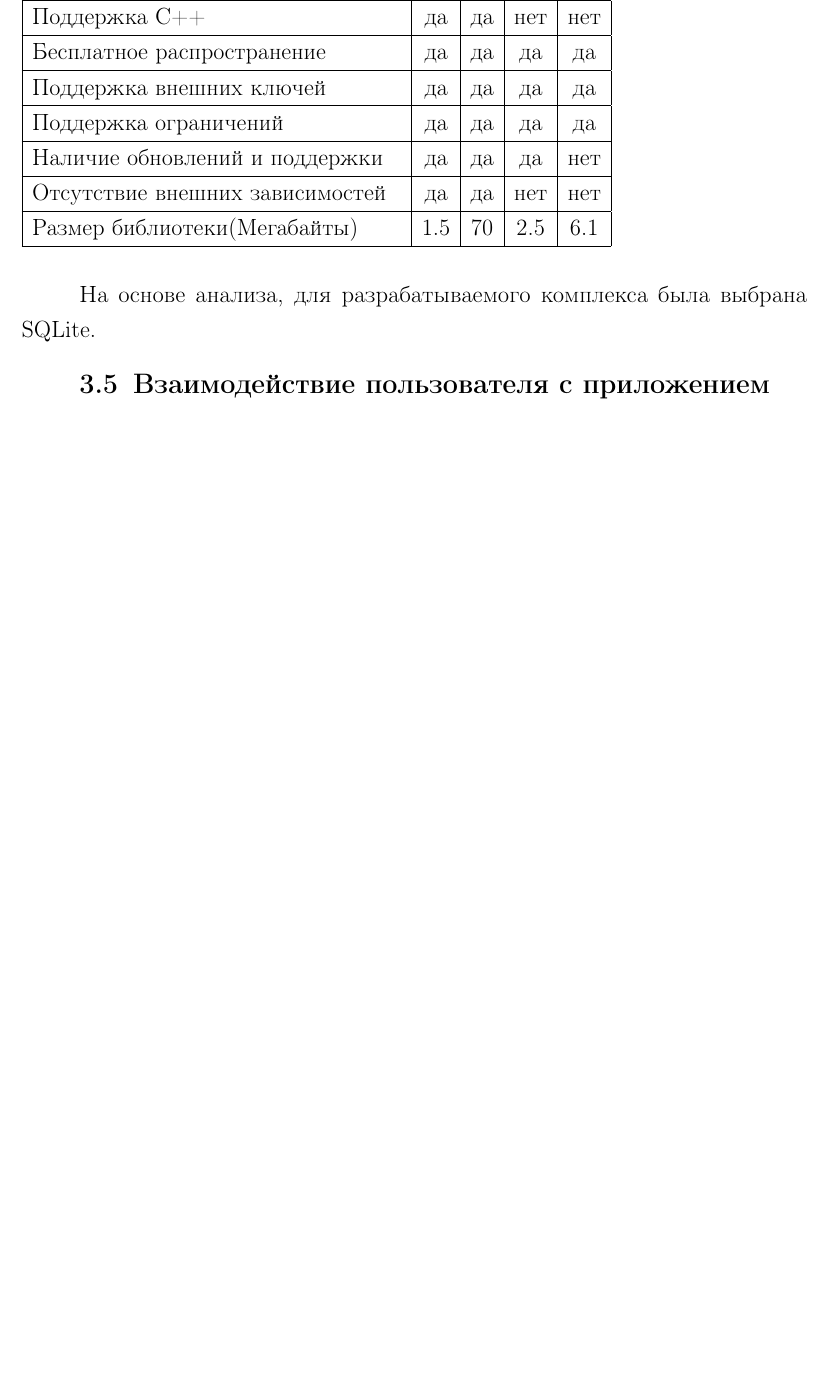
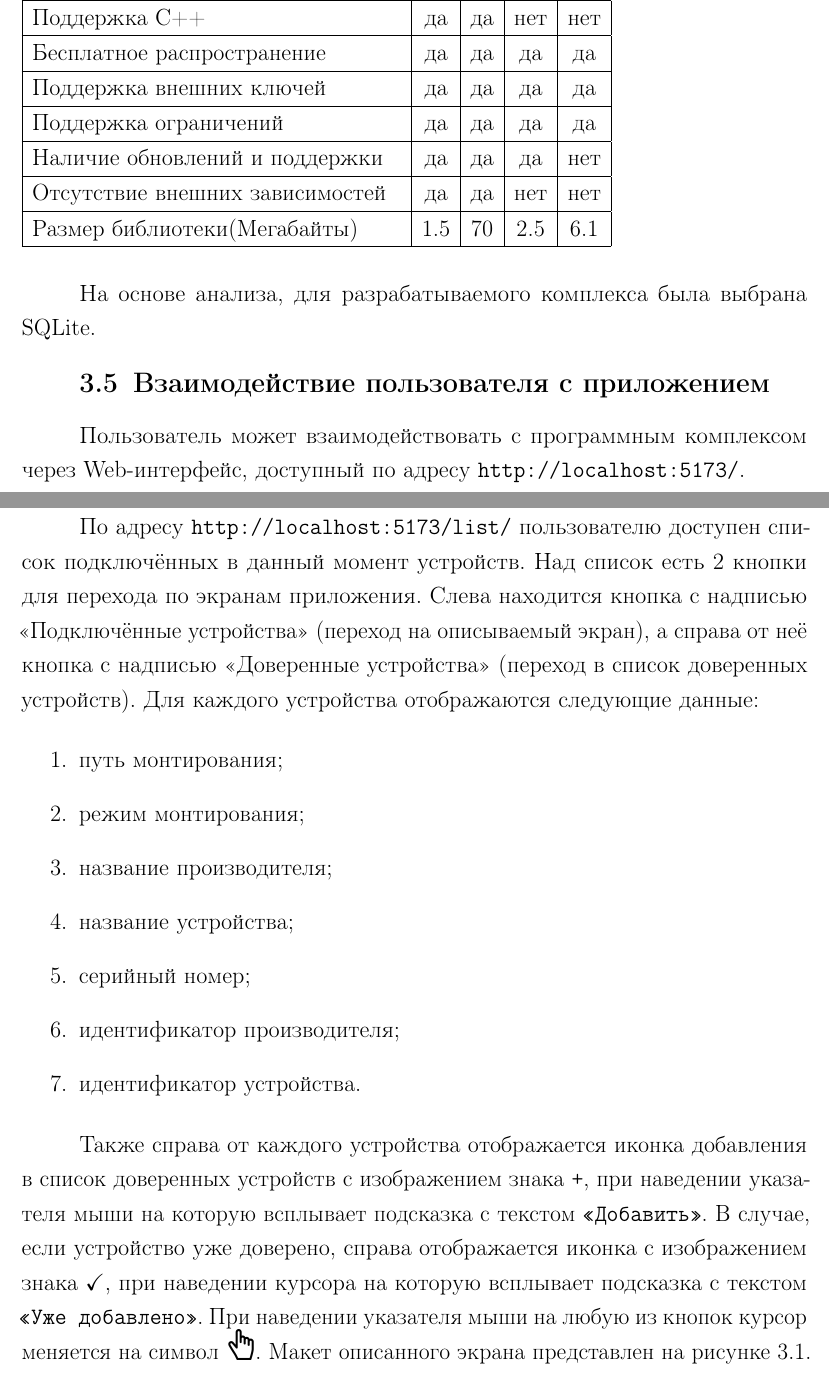
Before and after one commit to pitsmit/Diploma_IU7_2026, a LaTeX document (Notes/report/report.tex, which reads Notes/report/parts/04-techno.tex): part of page 26 of 35 before the commit and two parts of pages 26 and 27 of 38 after it, the two joined at a grey line, cut so that both start at the same text, the shorter picture padded with empty space. The pictures show the PDF file Notes/report/report.pdf that the author committed with the source.

Commit message:
some issues

```diff
--- a/Notes/report/parts/04-techno.tex
+++ b/Notes/report/parts/04-techno.tex
@@ -117,3 +117,16 @@ WebSocket~\cite{WebSocket}.
 
 \section{Взаимодействие пользователя с приложением}
 
+Пользователь может взаимодействовать с программным комплексом через Web-интерфейс, доступный
+по адресу \url{http://localhost:5173/}.
+
+\subsection{Экран подключённых устройств}
+
+По адресу \url{http://localhost:5173/list/} пользователю доступен список подключённых в данный
+момент устройств. Над список есть 2 кнопки для перехода по экранам приложения. Слева находится кнопка с надписью
+<<Подключённые устройства>> (переход на описываемый экран), а справа от неё кнопка с надписью <<Доверенные
+устройства>> (переход в список доверенных устройств). Для каждого устройства отображаются следующие данные:
+
+\begin{enumerate}
+    \item путь монтирования;
+    \item режим монтирования;
@@ -119,0 +136,45 @@ WebSocket~\cite{WebSocket}.
+    \item идентификатор производителя;
+    \item идентификатор устройства.
+\end{enumerate}
+
+Также справа от каждого устройства отображается иконка добавления в список доверенных устройств с изображением
+знака \texttt{+}, при наведении указателя мыши на которую всплывает подсказка с текстом \texttt{<<Добавить>>}. В случае,
+если устройство уже доверено, справа отображается иконка с изображением знака \texttt{\checkmark}, при наведении курсора на которую
+всплывает подсказка с текстом \texttt{<<Уже добавлено>>}. При наведении указателя мыши на любую из кнопок курсор
+меняется на символ \includegraphics{inc/img/mouse.png}. Макет описанного экрана представлен на рисунке~\ref{img:interface_1}.
+
+\includeimage
+    {interface_1}
+    {f}
+    {H}
+    {1\textwidth}
+    {Экран подключённых в данный момент устройств}
+
+\subsection{Экран доверенных устройств}
+
+По адресу \url{http://localhost:5173/whitelist/} пользователю доступен список доверенных устройств. Над списком аналогично
+находятся кнопки навигации. Для каждого устройства отображаются следующие параметры:
+
+\begin{enumerate}
+    \item название производителя;
+    \item название устройства;
+    \item серийный номер;
+    \item идентификатор производителя;
+    \item идентификатор устройства;
+    \item дата истечения доверия.
+\end{enumerate}
+
+В случае если дата истечения доверия не задана(устройство доверено бессрочно), то в поле <<Доверено до>> отображается шаблон
+даты \texttt{дд.мм.гггг}.
+
+Также справа от каждого устройства отображается иконка удаления из списка доверенных устройств с изображением
+символа \includegraphics[height=2.5ex]{inc/img/trash.png}, при наведении указателя мыши на которую всплывает подсказка
+с текстом \texttt{<<Удалить>>}.
+
+Макет описанного экрана представлен на рисунке~\ref{img:interface_2}.
+
+\includeimage
+    {interface_2}
+    {f}
+    {H}
+    {1\textwidth}
@@ -119,0 +187,2 @@ WebSocket~\cite{WebSocket}.
+\includeimage
+    {interface_3}
```
Also changed, not shown: Notes/report/parts/05-research.tex (+11 -15 lines), Notes/report/preamble.tex (+2 -0 lines), Notes/report/inc/img/mouse.png (added), Notes/report/inc/img/research_1.png, Notes/report/inc/img/research_2.png, Notes/report/inc/img/trash.png (added), Notes/report/report.pdf, Notes/report/parts/04-techno.tex (16 more changed lines), 1 other file.
